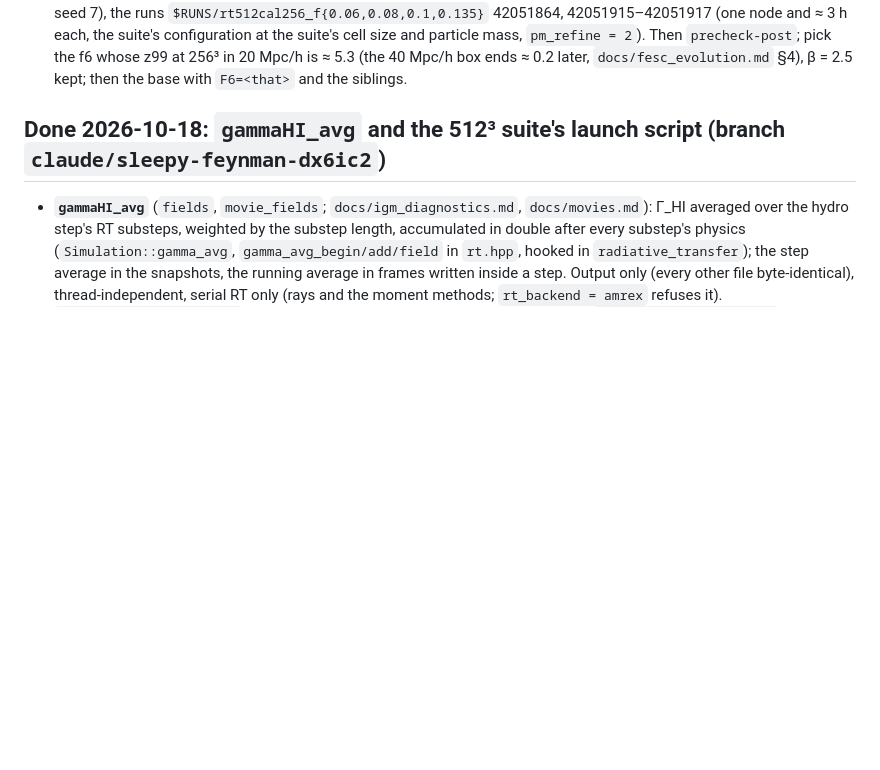
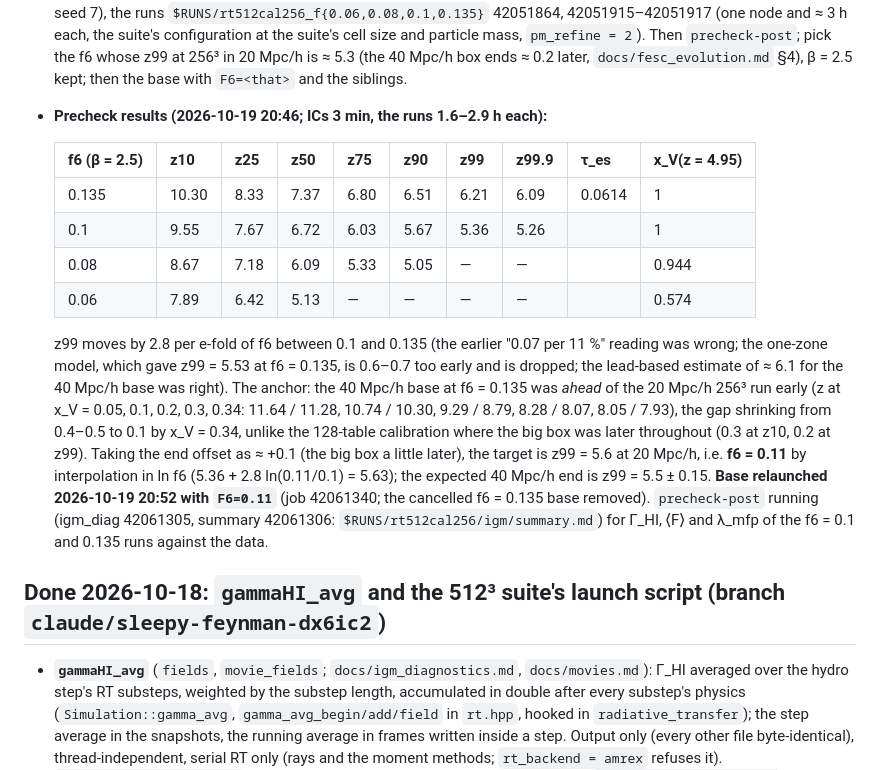
Before and after one commit to astromcquinn/NewRadHydroCode, a Markdown page: docs/STATUS.md, the part around the change. Rendered like a GitHub page; blank space fills up the shorter version.

Commit message:
STATUS/PLAN: the precheck grid (z99 = 6.21 at f6 = 0.135, 5.36 at 0.1); f6 = 0.11 chosen for z99 = 5.5 at 40 Mpc/h; the base relaunched
Co-Authored-By: Claude Fable 5.1 <noreply@anthropic.com>
Claude-Session: https://claude.ai/code/session_012Un2LyTvMvoALf9tERuZeh

```diff
--- a/docs/STATUS.md
+++ b/docs/STATUS.md
@@ -139,6 +139,33 @@ the set is done).
   pick the f6 whose z99 at 256³ in 20 Mpc/h is ≈ 5.3 (the 40 Mpc/h box
   ends ≈ 0.2 later, `docs/fesc_evolution.md` §4), β = 2.5 kept; then the
   base with `F6=<that>` and the siblings.
+- **Precheck results (2026-10-19 20:46; ICs 3 min, the runs 1.6–2.9 h
+  each):**
+
+  | f6 (β = 2.5) | z10 | z25 | z50 | z75 | z90 | z99 | z99.9 | τ_es | x_V(z = 4.95) |
+  |---|---|---|---|---|---|---|---|---|---|
+  | 0.135 | 10.30 | 8.33 | 7.37 | 6.80 | 6.51 | 6.21 | 6.09 | 0.0614 | 1 |
+  | 0.1 | 9.55 | 7.67 | 6.72 | 6.03 | 5.67 | 5.36 | 5.26 | | 1 |
+  | 0.08 | 8.67 | 7.18 | 6.09 | 5.33 | 5.05 | — | — | | 0.944 |
+  | 0.06 | 7.89 | 6.42 | 5.13 | — | — | — | — | | 0.574 |
+
+  z99 moves by 2.8 per e-fold of f6 between 0.1 and 0.135 (the earlier
+  "0.07 per 11 %" reading was wrong; the one-zone model, which gave
+  z99 = 5.53 at f6 = 0.135, is 0.6–0.7 too early and is dropped; the
+  lead-based estimate of ≈ 6.1 for the 40 Mpc/h base was right). The
+  anchor: the 40 Mpc/h base at f6 = 0.135 was *ahead* of the 20 Mpc/h
+  256³ run early (z at x_V = 0.05, 0.1, 0.2, 0.3, 0.34: 11.64 / 11.28,
+  10.74 / 10.30, 9.29 / 8.79, 8.28 / 8.07, 8.05 / 7.93), the gap
+  shrinking from 0.4–0.5 to 0.1 by x_V = 0.34, unlike the 128-table
+  calibration where the big box was later throughout (0.3 at z10, 0.2 at
+  z99). Taking the end offset as ≈ +0.1 (the big box a little later), the
+  target is z99 = 5.6 at 20 Mpc/h, i.e. **f6 = 0.11** by interpolation in
+  ln f6 (5.36 + 2.8 ln(0.11/0.1) = 5.63); the expected 40 Mpc/h end is
+  z99 = 5.5 ± 0.15. **Base relaunched 2026-10-19 20:52 with `F6=0.11`**
+  (job 42061340; the cancelled f6 = 0.135 base removed). `precheck-post`
+  running (igm_diag 42061305, summary 42061306:
+  `$RUNS/rt512cal256/igm/summary.md`) for Γ_HI, ⟨F⟩ and λ_mfp of the
+  f6 = 0.1 and 0.135 runs against the data.
 
 ## Done 2026-10-18: `gammaHI_avg` and the 512³ suite's launch script (branch `claude/sleepy-feynman-dx6ic2`)
 
```
Also changed, not shown: docs/PLAN.md (+7 -1 lines).
